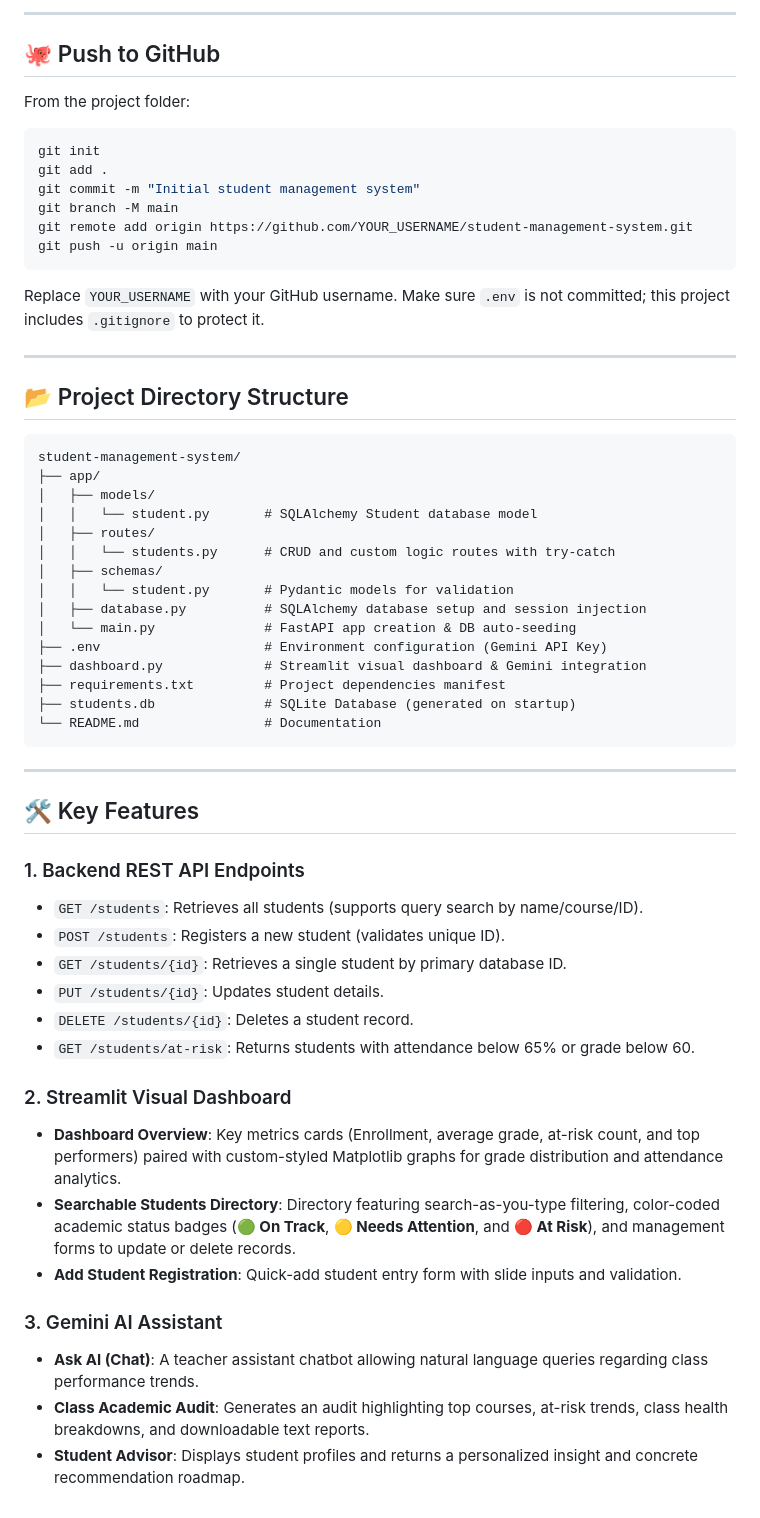
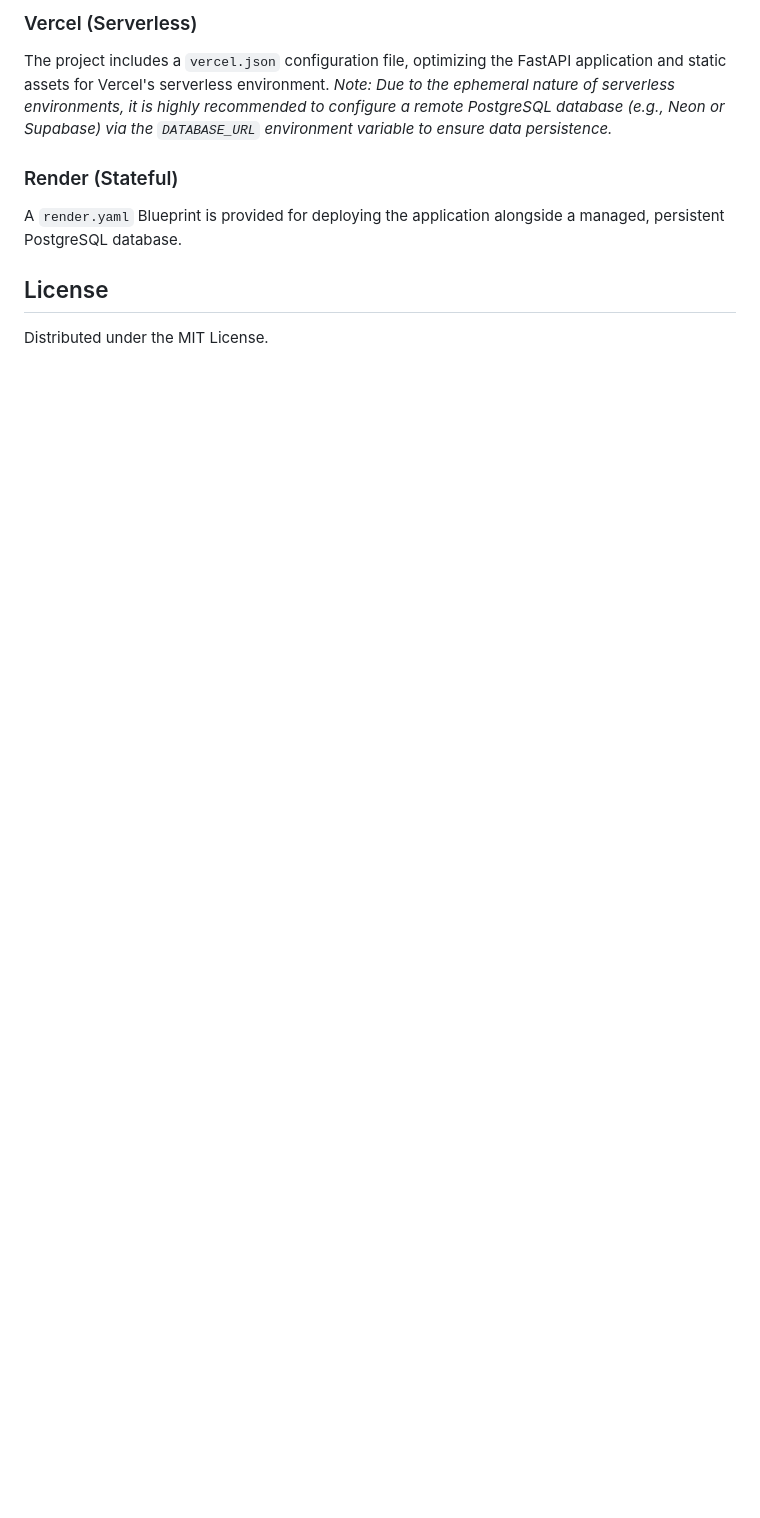
Before and after one commit to kinza03/student-management-system, a Markdown page: README.md, the part around one of its changes. GitHub-like rendering; blank space fills up the shorter version.

Commit message:
docs: modernize and standardize README

````diff
--- a/README.md
+++ b/README.md
@@ -66,61 +72,10 @@ After deployment, Render will give you a public URL that people can open in thei
 
----
+### Vercel (Serverless)
+The project includes a `vercel.json` configuration file, optimizing the FastAPI application and static assets for Vercel's serverless environment.
+*Note: Due to the ephemeral nature of serverless environments, it is highly recommended to configure a remote PostgreSQL database (e.g., Neon or Supabase) via the `DATABASE_URL` environment variable to ensure data persistence.*
 
-## 🐙 Push to GitHub
+### Render (Stateful)
+A `render.yaml` Blueprint is provided for deploying the application alongside a managed, persistent PostgreSQL database.
 
-From the project folder:
-
-```bash
-git init
-git add .
-git commit -m "Initial student management system"
-git branch -M main
-git remote add origin https://github.com/YOUR_USERNAME/student-management-system.git
-git push -u origin main
-```
-
-Replace `YOUR_USERNAME` with your GitHub username. Make sure `.env` is not committed; this project includes `.gitignore` to protect it.
-
----
-
-## 📂 Project Directory Structure
-
-```
-student-management-system/
-├── app/
-│   ├── models/
-│   │   └── student.py       # SQLAlchemy Student database model
-│   ├── routes/
-│   │   └── students.py      # CRUD and custom logic routes with try-catch
-│   ├── schemas/
-│   │   └── student.py       # Pydantic models for validation
-│   ├── database.py          # SQLAlchemy database setup and session injection
-│   └── main.py              # FastAPI app creation & DB auto-seeding
-├── .env                     # Environment configuration (Gemini API Key)
-├── dashboard.py             # Streamlit visual dashboard & Gemini integration
-├── requirements.txt         # Project dependencies manifest
-├── students.db              # SQLite Database (generated on startup)
-└── README.md                # Documentation
-```
-
----
-
-## 🛠️ Key Features
-
-### 1. Backend REST API Endpoints
-- `GET /students`: Retrieves all students (supports query search by name/course/ID).
-- `POST /students`: Registers a new student (validates unique ID).
-- `GET /students/{id}`: Retrieves a single student by primary database ID.
-- `PUT /students/{id}`: Updates student details.
-- `DELETE /students/{id}`: Deletes a student record.
-- `GET /students/at-risk`: Returns students with attendance below 65% or grade below 60.
-
-### 2. Streamlit Visual Dashboard
-- **Dashboard Overview**: Key metrics cards (Enrollment, average grade, at-risk count, and top performers) paired with custom-styled Matplotlib graphs for grade distribution and attendance analytics.
-- **Searchable Students Directory**: Directory featuring search-as-you-type filtering, color-coded academic status badges (**🟢 On Track**, **🟡 Needs Attention**, and **🔴 At Risk**), and management forms to update or delete records.
-- **Add Student Registration**: Quick-add student entry form with slide inputs and validation.
-
-### 3. Gemini AI Assistant
-- **Ask AI (Chat)**: A teacher assistant chatbot allowing natural language queries regarding class performance trends.
-- **Class Academic Audit**: Generates an audit highlighting top courses, at-risk trends, class health breakdowns, and downloadable text reports.
-- **Student Advisor**: Displays student profiles and returns a personalized insight and concrete recommendation roadmap.
+## License
+Distributed under the MIT License.
````
Also changed, not shown: other parts of README.md (+55 -49 lines).
